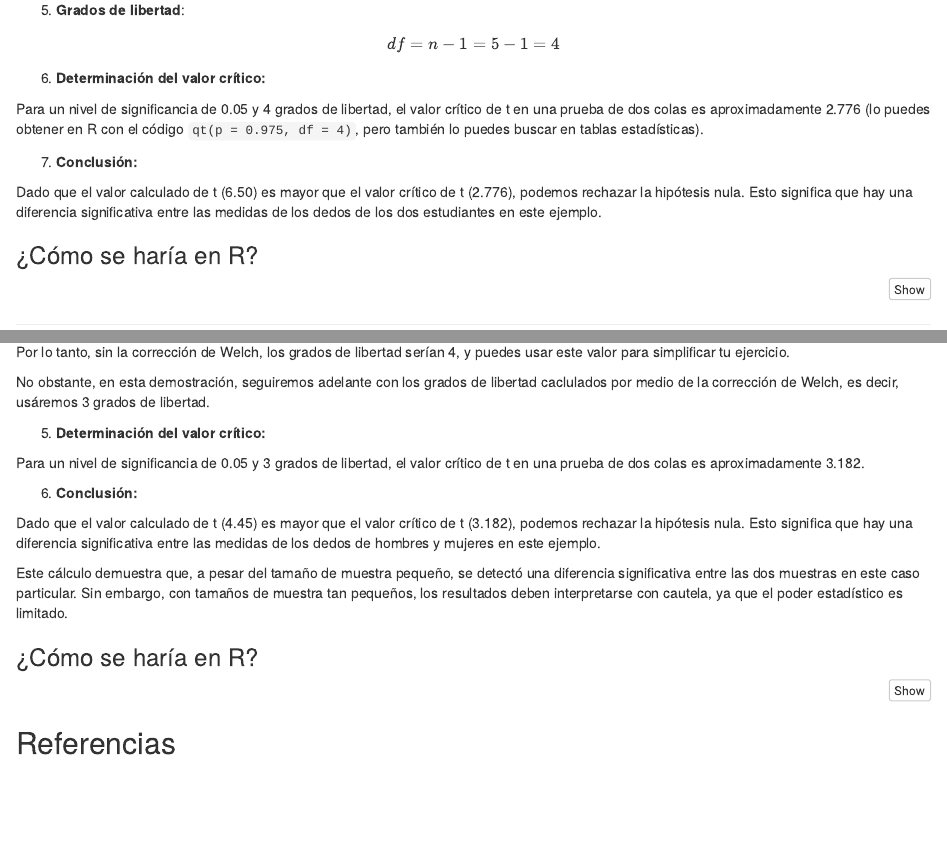
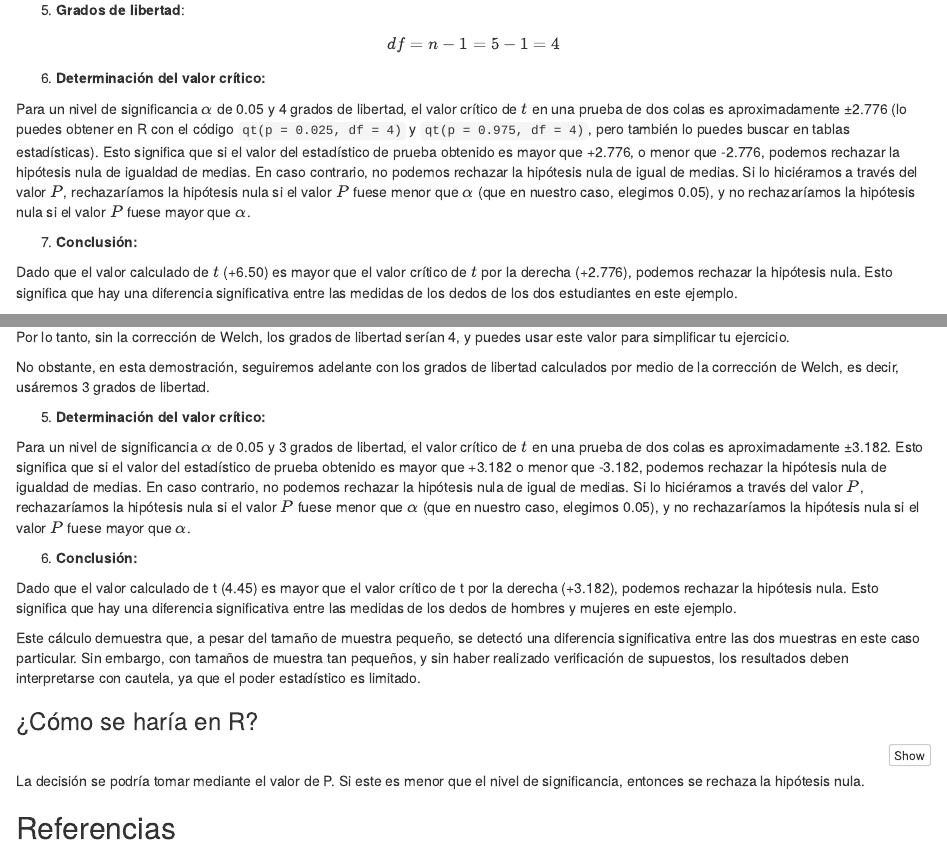
Before and after one commit to biogeografia-master/dos-muestras-independientes-biometria, an R Markdown document (README.Rmd): the page in a window 1100 px wide, from 4710 px down, and a second part further down, joined at a grey line. The pictures show the output file README.html that the author committed with the source, opened offline.

Commit message:
UPDATE negative t omission corrected

````diff
--- a/README.Rmd
+++ b/README.Rmd
@@ -182,11 +182,11 @@ $$
 
 6. **Determinación del valor crítico:**
 
-Para un nivel de significancia de 0.05 y 4 grados de libertad, el valor crítico de t en una prueba de dos colas es aproximadamente 2.776 (lo puedes obtener en R con el código `qt(p = 0.975, df = 4)`, pero también lo puedes buscar en tablas estadísticas).
+Para un nivel de significancia $\alpha$ de 0.05 y 4 grados de libertad, el valor crítico de $t$ en una prueba de dos colas es aproximadamente ±2.776 (lo puedes obtener en R con el código `qt(p = 0.025, df = 4)` y `qt(p = 0.975, df = 4)`, pero también lo puedes buscar en tablas estadísticas). Esto significa que si el valor del estadístico de prueba obtenido es mayor que +2.776, o menor que -2.776, podemos rechazar la hipótesis nula de igualdad de medias. En caso contrario, no podemos rechazar la hipótesis nula de igual de medias. Si lo hiciéramos a través del valor $P$, rechazaríamos la hipótesis nula si el valor $P$ fuese menor que $\alpha$ (que en nuestro caso, elegimos 0.05), y no rechazaríamos la hipótesis nula si el valor $P$ fuese mayor que $\alpha$.
 
 7. **Conclusión:**
 
-Dado que el valor calculado de t (6.50) es mayor que el valor crítico de t (2.776), podemos rechazar la hipótesis nula. Esto significa que hay una diferencia significativa entre las medidas de los dedos de los dos estudiantes en este ejemplo.
+Dado que el valor calculado de $t$ (+6.50) es mayor que el valor crítico de $t$ por la derecha (+2.776), podemos rechazar la hipótesis nula. Esto significa que hay una diferencia significativa entre las medidas de los dedos de los dos estudiantes en este ejemplo.
 
 
 ### ¿Cómo se haría en R?
@@ -372,17 +372,17 @@ $$
 
 Por lo tanto, sin la corrección de Welch, los grados de libertad serían 4, y puedes usar este valor para simplificar tu ejercicio.
 
-No obstante, en esta demostración, seguiremos adelante con los grados de libertad caclulados por medio de la corrección de Welch, es decir, usáremos 3 grados de libertad.
+No obstante, en esta demostración, seguiremos adelante con los grados de libertad calculados por medio de la corrección de Welch, es decir, usáremos 3 grados de libertad.
 
 5. **Determinación del valor crítico:**
 
-Para un nivel de significancia de 0.05 y 3 grados de libertad, el valor crítico de t en una prueba de dos colas es aproximadamente 3.182.
+Para un nivel de significancia $\alpha$ de 0.05 y 3 grados de libertad, el valor crítico de $t$ en una prueba de dos colas es aproximadamente ±3.182. Esto significa que si el valor del estadístico de prueba obtenido es mayor que +3.182 o menor que -3.182, podemos rechazar la hipótesis nula de igualdad de medias. En caso contrario, no podemos rechazar la hipótesis nula de igual de medias. Si lo hiciéramos a través del valor $P$, rechazaríamos la hipótesis nula si el valor $P$ fuese menor que $\alpha$ (que en nuestro caso, elegimos 0.05), y no rechazaríamos la hipótesis nula si el valor $P$ fuese mayor que $\alpha$.
 
 6. **Conclusión:**
 
-Dado que el valor calculado de t (4.45) es mayor que el valor crítico de t (3.182), podemos rechazar la hipótesis nula. Esto significa que hay una diferencia significativa entre las medidas de los dedos de hombres y mujeres en este ejemplo.
+Dado que el valor calculado de t (4.45) es mayor que el valor crítico de t por la derecha (+3.182), podemos rechazar la hipótesis nula. Esto significa que hay una diferencia significativa entre las medidas de los dedos de hombres y mujeres en este ejemplo.
 
-Este cálculo demuestra que, a pesar del tamaño de muestra pequeño, se detectó una diferencia significativa entre las dos muestras en este caso particular. Sin embargo, con tamaños de muestra tan pequeños, los resultados deben interpretarse con cautela, ya que el poder estadístico es limitado.
+Este cálculo demuestra que, a pesar del tamaño de muestra pequeño, se detectó una diferencia significativa entre las dos muestras en este caso particular. Sin embargo, con tamaños de muestra tan pequeños, y sin haber realizado verificación de supuestos, los resultados deben interpretarse con cautela, ya que el poder estadístico es limitado.
 
 ### ¿Cómo se haría en R?
 
@@ -395,6 +395,9 @@ mujeres_medidas <- c(6.8, 6.7, 6.9)
 t.test(hombres_medidas, mujeres_medidas, paired = FALSE)
 ```
 
+La decisión se podría tomar mediante el valor de P. Si este es menor que el nivel de significancia, entonces se rechaza la hipótesis nula.
+
+
 ## Referencias
 
 Amrhein, V., Greenland, S., & McShane, B. (2019). Scientists rise up against statistical significance. Nature, 567(7748), 305-307.
````
Also changed, not shown: README.html, README.md.
